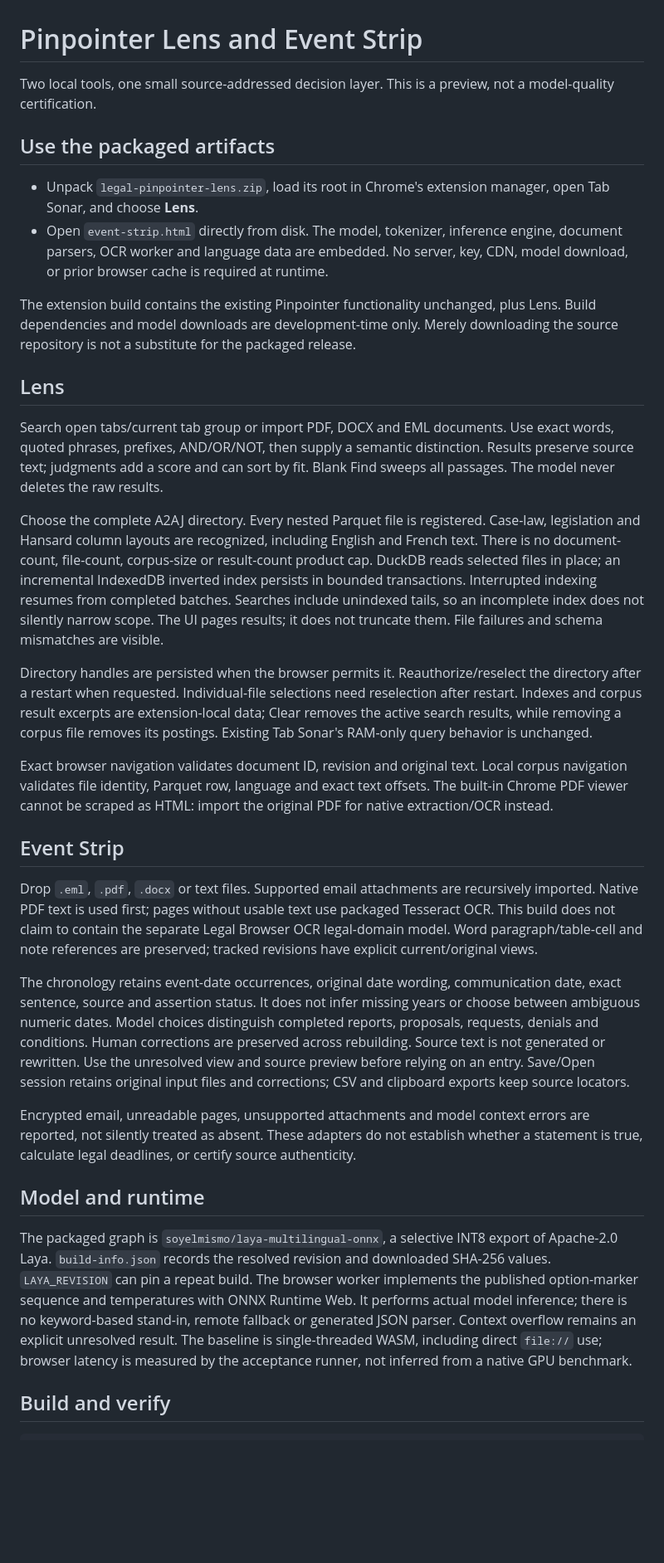
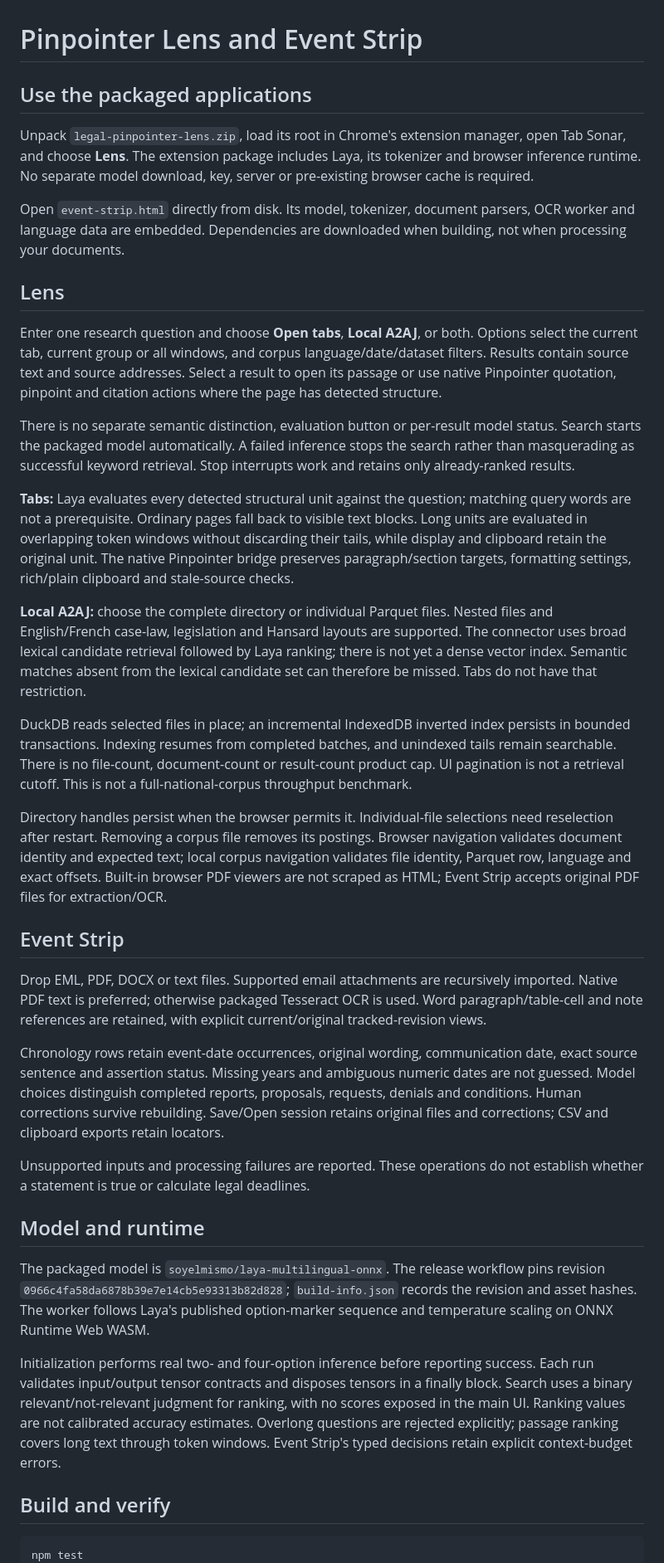
Before and after one commit to eliziff/legal-pinpointer, a Markdown page: lens/README.md, the part around one of its changes. Shown at 83% size. Drawn GitHub-style; blank space fills up the shorter version.

Commit message:
Document the repaired search UI and actual connector/model contracts [skip ci]

````diff
--- a/lens/README.md
+++ b/lens/README.md
@@ -1,39 +1,43 @@
 # Pinpointer Lens and Event Strip
 
-Two local tools, one small source-addressed decision layer. This is a preview, not a model-quality certification.
+## Use the packaged applications
 
-## Use the packaged artifacts
+Unpack `legal-pinpointer-lens.zip`, load its root in Chrome's extension manager, open Tab Sonar, and choose **Lens**. The extension package includes Laya, its tokenizer and browser inference runtime. No separate model download, key, server or pre-existing browser cache is required.
 
-- Unpack `legal-pinpointer-lens.zip`, load its root in Chrome's extension manager, open Tab Sonar, and choose **Lens**.
-- Open `event-strip.html` directly from disk. The model, tokenizer, inference engine, document parsers, OCR worker and language data are embedded. No server, key, CDN, model download, or prior browser cache is required at runtime.
-
-The extension build contains the existing Pinpointer functionality unchanged, plus Lens. Build dependencies and model downloads are development-time only. Merely downloading the source repository is not a substitute for the packaged release.
+Open `event-strip.html` directly from disk. Its model, tokenizer, document parsers, OCR worker and language data are embedded. Dependencies are downloaded when building, not when processing your documents.
 
 ## Lens
 
-Search open tabs/current tab group or import PDF, DOCX and EML documents. Use exact words, quoted phrases, prefixes, AND/OR/NOT, then supply a semantic distinction. Results preserve source text; judgments add a score and can sort by fit. Blank Find sweeps all passages. The model never deletes the raw results.
+Enter one research question and choose **Open tabs**, **Local A2AJ**, or both. Options select the current tab, current group or all windows, and corpus language/date/dataset filters. Results contain source text and source addresses. Select a result to open its passage or use native Pinpointer quotation, pinpoint and citation actions where the page has detected structure.
 
-Choose the complete A2AJ directory. Every nested Parquet file is registered. Case-law, legislation and Hansard column layouts are recognized, including English and French text. There is no document-count, file-count, corpus-size or result-count product cap. DuckDB reads selected files in place; an incremental IndexedDB inverted index persists in bounded transactions. Interrupted indexing resumes from completed batches. Searches include unindexed tails, so an incomplete index does not silently narrow scope. The UI pages results; it does not truncate them. File failures and schema mismatches are visible.
+There is no separate semantic distinction, evaluation button or per-result model status. Search starts the packaged model automatically. A failed inference stops the search rather than masquerading as successful keyword retrieval. Stop interrupts work and retains only already-ranked results.
 
-Directory handles are persisted when the browser permits it. Reauthorize/reselect the directory after a restart when requested. Individual-file selections need reselection after restart. Indexes and corpus result excerpts are extension-local data; Clear removes the active search results, while removing a corpus file removes its postings. Existing Tab Sonar's RAM-only query behavior is unchanged.
+**Tabs:** Laya evaluates every detected structural unit against the question; matching query words are not a prerequisite. Ordinary pages fall back to visible text blocks. Long units are evaluated in overlapping token windows without discarding their tails, while display and clipboard retain the original unit. The native Pinpointer bridge preserves paragraph/section targets, formatting settings, rich/plain clipboard and stale-source checks.
 
-Exact browser navigation validates document ID, revision and original text. Local corpus navigation validates file identity, Parquet row, language and exact text offsets. The built-in Chrome PDF viewer cannot be scraped as HTML: import the original PDF for native extraction/OCR instead.
+**Local A2AJ:** choose the complete directory or individual Parquet files. Nested files and English/French case-law, legislation and Hansard layouts are supported. The connector uses broad lexical candidate retrieval followed by Laya ranking; there is not yet a dense vector index. Semantic matches absent from the lexical candidate set can therefore be missed. Tabs do not have that restriction.
+
+DuckDB reads selected files in place; an incremental IndexedDB inverted index persists in bounded transactions. Indexing resumes from completed batches, and unindexed tails remain searchable. There is no file-count, document-count or result-count product cap. UI pagination is not a retrieval cutoff. This is not a full-national-corpus throughput benchmark.
+
+Directory handles persist when the browser permits it. Individual-file selections need reselection after restart. Removing a corpus file removes its postings. Browser navigation validates document identity and expected text; local corpus navigation validates file identity, Parquet row, language and exact offsets. Built-in browser PDF viewers are not scraped as HTML; Event Strip accepts original PDF files for extraction/OCR.
 
 ## Event Strip
 
-Drop `.eml`, `.pdf`, `.docx` or text files. Supported email attachments are recursively imported. Native PDF text is used first; pages without usable text use packaged Tesseract OCR. This build does not claim to contain the separate Legal Browser OCR legal-domain model. Word paragraph/table-cell and note references are preserved; tracked revisions have explicit current/original views.
+Drop EML, PDF, DOCX or text files. Supported email attachments are recursively imported. Native PDF text is preferred; otherwise packaged Tesseract OCR is used. Word paragraph/table-cell and note references are retained, with explicit current/original tracked-revision views.
 
-The chronology retains event-date occurrences, original date wording, communication date, exact sentence, source and assertion status. It does not infer missing years or choose between ambiguous numeric dates. Model choices distinguish completed reports, proposals, requests, denials and conditions. Human corrections are preserved across rebuilding. Source text is not generated or rewritten. Use the unresolved view and source preview before relying on an entry. Save/Open session retains original input files and corrections; CSV and clipboard exports keep source locators.
+Chronology rows retain event-date occurrences, original wording, communication date, exact source sentence and assertion status. Missing years and ambiguous numeric dates are not guessed. Model choices distinguish completed reports, proposals, requests, denials and conditions. Human corrections survive rebuilding. Save/Open session retains original files and corrections; CSV and clipboard exports retain locators.
 
-Encrypted email, unreadable pages, unsupported attachments and model context errors are reported, not silently treated as absent. These adapters do not establish whether a statement is true, calculate legal deadlines, or certify source authenticity.
+Unsupported inputs and processing failures are reported. These operations do not establish whether a statement is true or calculate legal deadlines.
 
 ## Model and runtime
 
-The packaged graph is `soyelmismo/laya-multilingual-onnx`, a selective INT8 export of Apache-2.0 Laya. `build-info.json` records the resolved revision and downloaded SHA-256 values. `LAYA_REVISION` can pin a repeat build. The browser worker implements the published option-marker sequence and temperatures with ONNX Runtime Web. It performs actual model inference; there is no keyword-based stand-in, remote fallback or generated JSON parser. Context overflow remains an explicit unresolved result. The baseline is single-threaded WASM, including direct `file://` use; browser latency is measured by the acceptance runner, not inferred from a native GPU benchmark.
+The packaged model is `soyelmismo/laya-multilingual-onnx`. The release workflow pins revision `0966c4fa58da6878b39e7e14cb5e93313b82d828`; `build-info.json` records the revision and asset hashes. The worker follows Laya's published option-marker sequence and temperature scaling on ONNX Runtime Web WASM.
+
+Initialization performs real two- and four-option inference before reporting success. Each run validates input/output tensor contracts and disposes tensors in a finally block. Search uses a binary relevant/not-relevant judgment for ranking, with no scores exposed in the main UI. Ranking values are not calibrated accuracy estimates. Overlong questions are rejected explicitly; passage ranking covers long text through token windows. Event Strip's typed decisions retain explicit context-budget errors.
 
 ## Build and verify
 
 ```sh
+npm test
 cd lens
 npm install
 npm test
````
Also changed, not shown: other parts of lens/README.md (+5 -4 lines).
